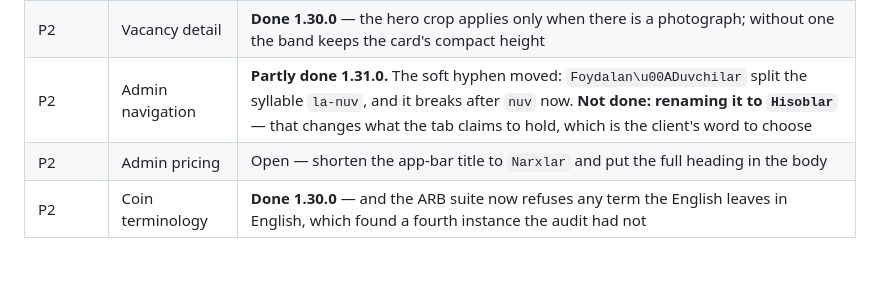
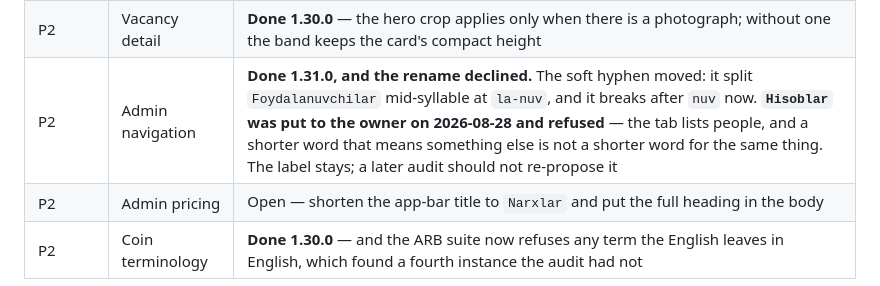
Before and after one commit to sherali-abdukakhkharov/headhunter-app, a Markdown page: TODO.md, the part around the change. Rendered like a GitHub page; blank space fills up the shorter version.

Commit message:
Record that Foydalanuvchilar keeps its name
The audit proposed Hisoblar as a shorter admin tab label. The owner
refused it on 2026-08-28: the tab lists people, and a shorter word that
means something else is not a shorter word for the same thing.

Written down so the next audit does not re-propose it -- the hyphen fix
that shipped in 1.31.0 was the part of that recommendation worth taking.

Co-Authored-By: Claude Opus 5 <noreply@anthropic.com>

```diff
--- a/TODO.md
+++ b/TODO.md
@@ -72,7 +72,7 @@ Findings are numbered; the designer feedback is not, so it is tracked here.
 | P1 | Profile / Account | **Partly done 1.31.0.** The settings entry is a header action on both profile screens, present in the loading and error states too. **Not done: splitting the long profile into clearer sections** — that is an information-architecture change and needs the designer to say what the sections are, not a guess |
 | P1 | Bottom navigation | **Done 1.31.0**, by a third route: the label *scale* is clamped at 1.3 (Flutter's own number for `NavigationBar`) rather than hiding four of the five labels. Bar height at 200% went from 95pt to 77. The audit's own option is declined in the docstring, with the reason |
 | P2 | Vacancy detail | **Done 1.30.0** — the hero crop applies only when there is a photograph; without one the band keeps the card's compact height |
-| P2 | Admin navigation | **Partly done 1.31.0.** The soft hyphen moved: `Foydalan\u00ADuvchilar` split the syllable `la-nuv`, and it breaks after `nuv` now. **Not done: renaming it to `Hisoblar`** — that changes what the tab claims to hold, which is the client's word to choose |
+| P2 | Admin navigation | **Done 1.31.0, and the rename declined.** The soft hyphen moved: it split `Foydalanuvchilar` mid-syllable at `la-nuv`, and it breaks after `nuv` now. **`Hisoblar` was put to the owner on 2026-08-28 and refused** — the tab lists people, and a shorter word that means something else is not a shorter word for the same thing. The label stays; a later audit should not re-propose it |
 | P2 | Admin pricing | Open — shorten the app-bar title to `Narxlar` and put the full heading in the body |
 | P2 | Coin terminology | **Done 1.30.0** — and the ARB suite now refuses any term the English leaves in English, which found a fourth instance the audit had not |
 
```
